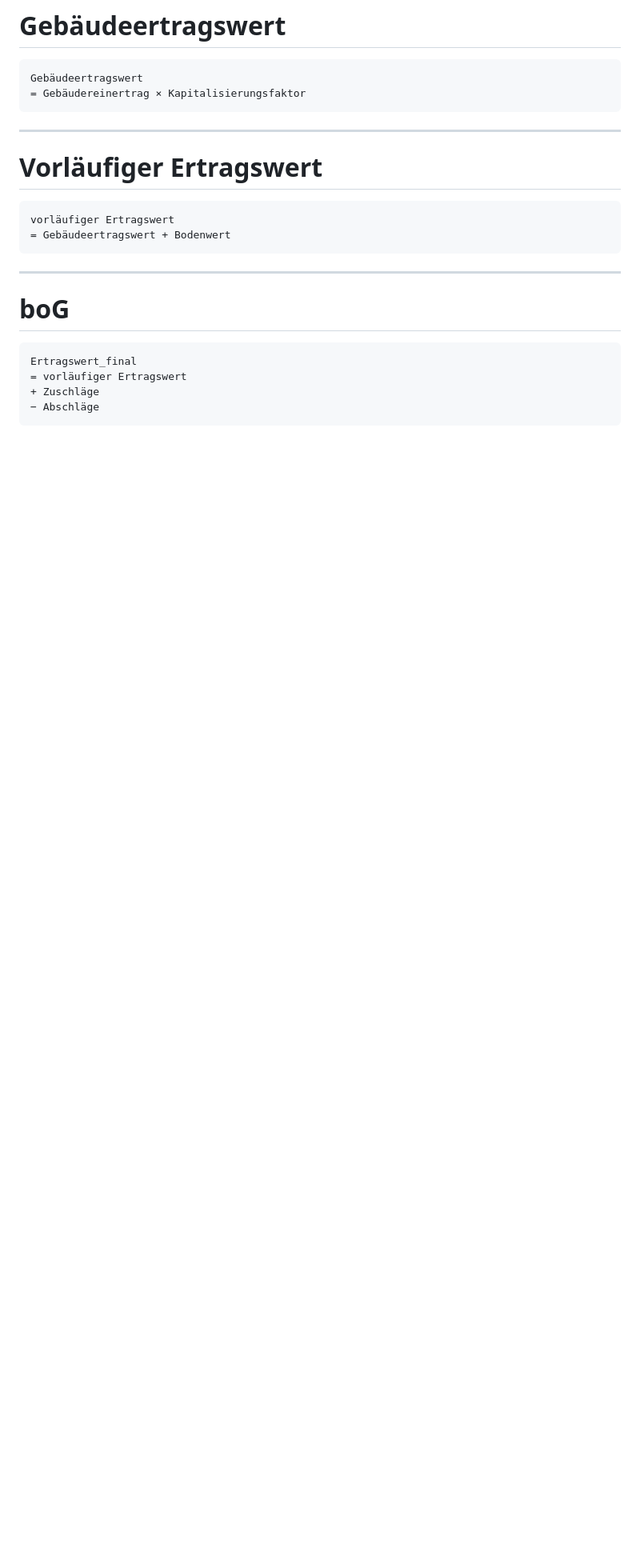
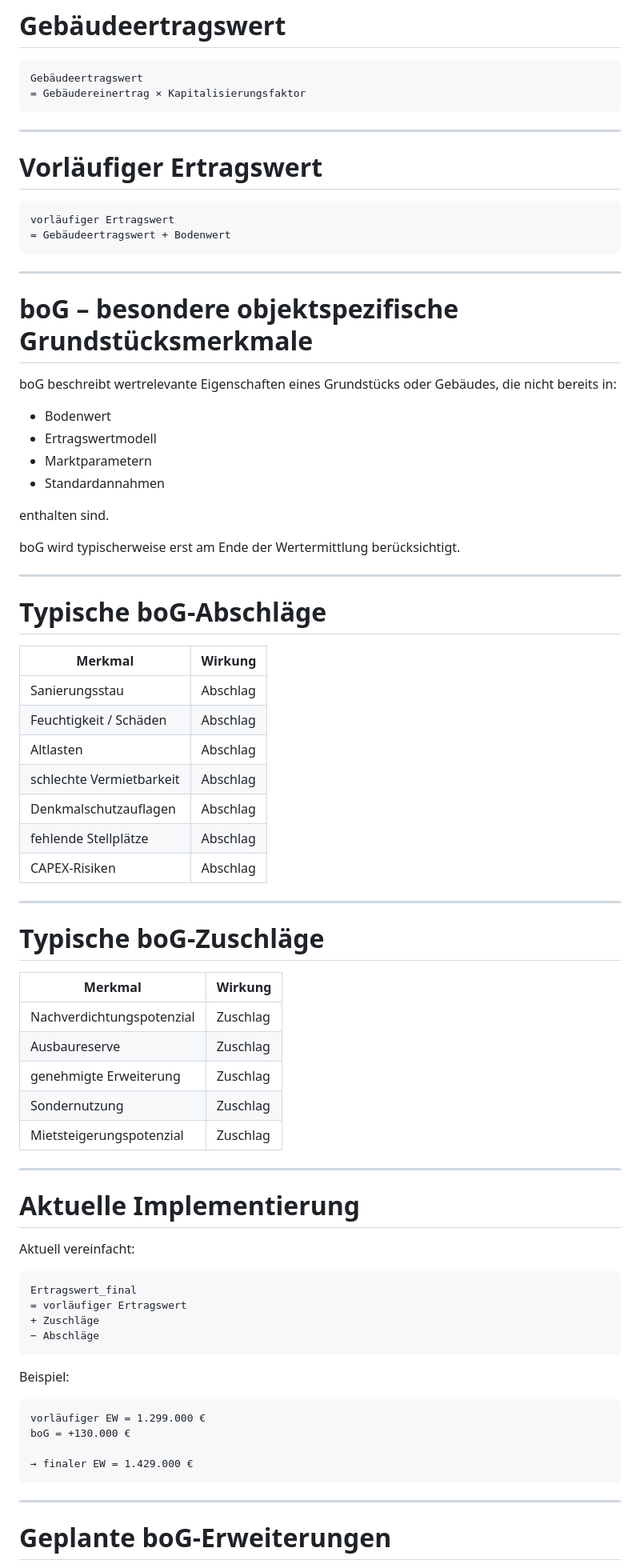
Before and after one commit to wantsics/ImmoWert, a Markdown page: README.md, the part around one of its changes. Shown at 80% size. GitHub-like rendering; blank space fills up the shorter version.

Commit message:
Add detailed boG explanation to README

````diff
--- a/README.md
+++ b/README.md
@@ -374,7 +371,50 @@ vorläufiger Ertragswert
 
 ---
 
-# boG
+# boG – besondere objektspezifische Grundstücksmerkmale
+
+boG beschreibt wertrelevante Eigenschaften eines Grundstücks oder Gebäudes, die nicht bereits in:
+
+- Bodenwert
+- Ertragswertmodell
+- Marktparametern
+- Standardannahmen
+
+enthalten sind.
+
+boG wird typischerweise erst am Ende der Wertermittlung berücksichtigt.
+
+---
+
+# Typische boG-Abschläge
+
+| Merkmal | Wirkung |
+|---|---|
+| Sanierungsstau | Abschlag |
+| Feuchtigkeit / Schäden | Abschlag |
+| Altlasten | Abschlag |
+| schlechte Vermietbarkeit | Abschlag |
+| Denkmalschutzauflagen | Abschlag |
+| fehlende Stellplätze | Abschlag |
+| CAPEX-Risiken | Abschlag |
+
+---
+
+# Typische boG-Zuschläge
+
+| Merkmal | Wirkung |
+|---|---|
+| Nachverdichtungspotenzial | Zuschlag |
+| Ausbaureserve | Zuschlag |
+| genehmigte Erweiterung | Zuschlag |
+| Sondernutzung | Zuschlag |
+| Mietsteigerungspotenzial | Zuschlag |
+
+---
+
+# Aktuelle Implementierung
+
+Aktuell vereinfacht:
 
 ```text
 Ertragswert_final
@@ -382,3 +422,17 @@ Ertragswert_final
 + Zuschläge
 − Abschläge
 ```
+
+Beispiel:
+
+```text
+vorläufiger EW = 1.299.000 €
+boG = +130.000 €
+
+→ finaler EW = 1.429.000 €
+```
+
+---
+
+# Geplante boG-Erweiterungen
+
````
Also changed, not shown: other parts of README.md (+15 -9 lines).
